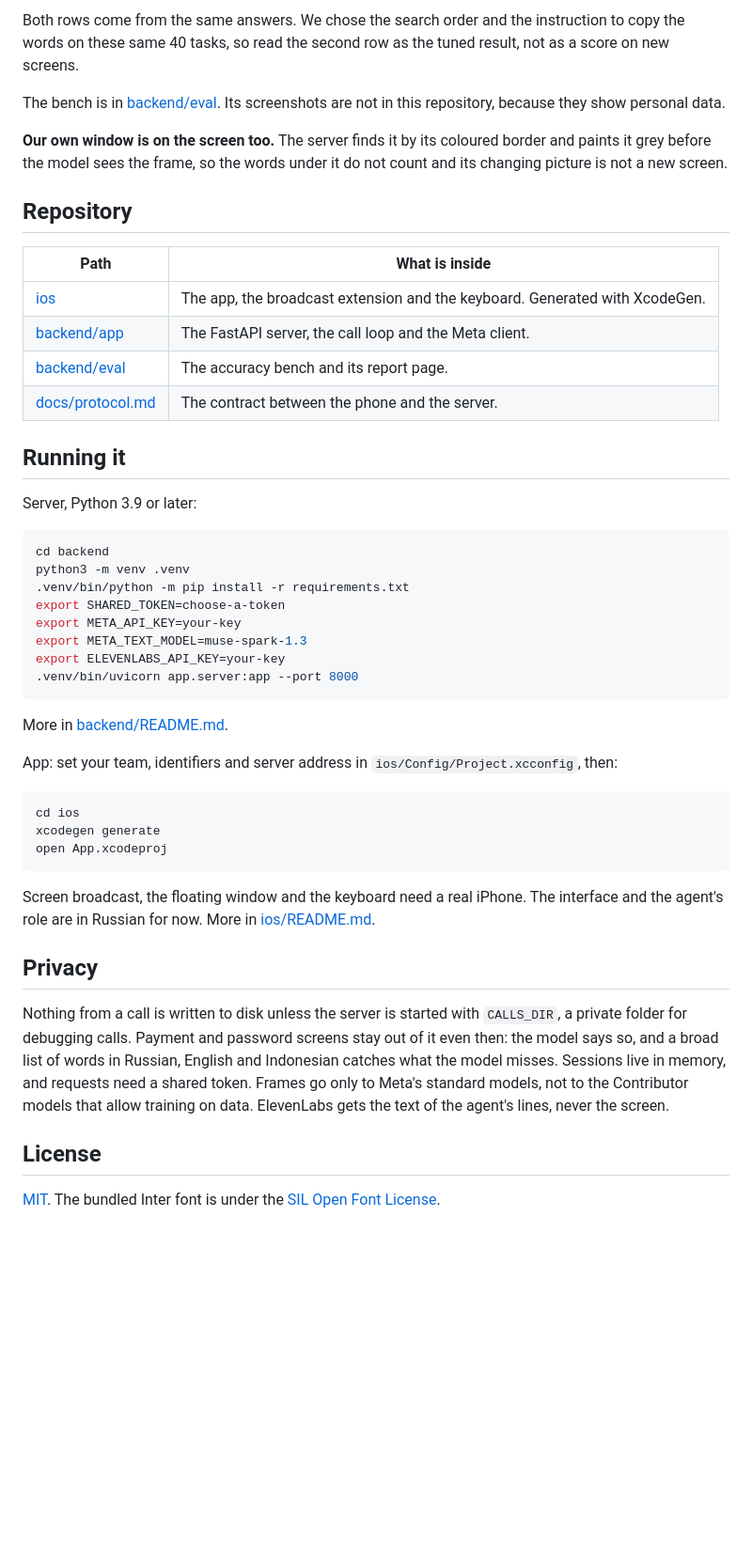
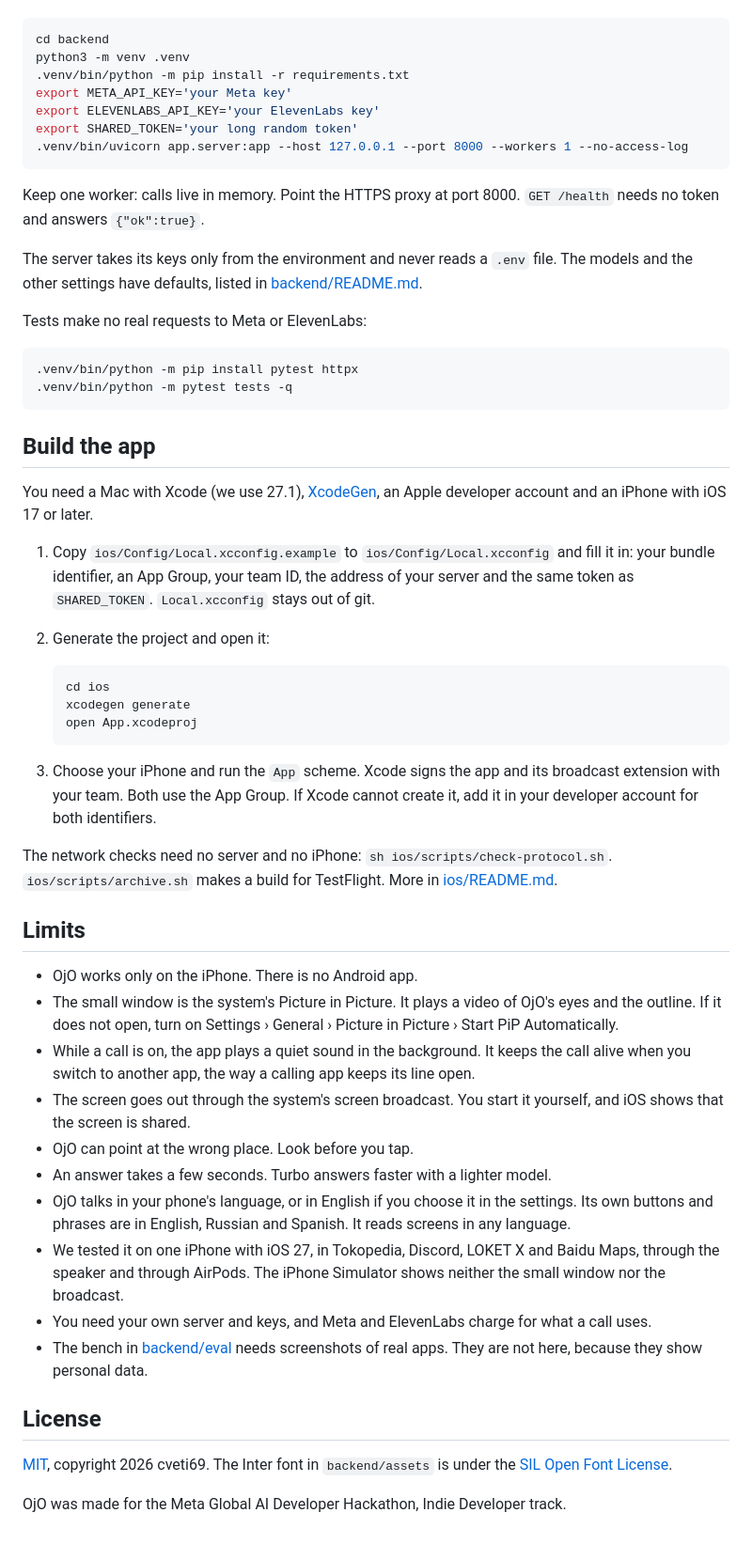
Before and after one commit to cveti69/ojo, a Markdown page: README.md, the part around one of its changes. Shown at 94% size. Rendered like a GitHub page; blank space fills up the shorter version.

````diff
--- a/README.md
+++ b/README.md
@@ -90,55 +76,68 @@ on 8 real app screens, each run 3 times. A hit means the centre of the box lands
-Both rows come from the same answers. We chose the search order and the instruction to copy the words on these same 40 tasks, so read
-the second row as the tuned result, not as a score on new screens.
-
-The bench is in [backend/eval](backend/eval). Its screenshots are not in this repository, because they show personal data.
-
-**Our own window is on the screen too.** The server finds it by its coloured border and paints it grey before the model sees the frame,
-so the words under it do not count and its changing picture is not a new screen.
-
-## Repository
-
-| Path | What is inside |
-|---|---|
-| [ios](ios) | The app, the broadcast extension and the keyboard. Generated with XcodeGen. |
-| [backend/app](backend/app) | The FastAPI server, the call loop and the Meta client. |
-| [backend/eval](backend/eval) | The accuracy bench and its report page. |
-| [docs/protocol.md](docs/protocol.md) | The contract between the phone and the server. |
-
-## Running it
-
-Server, Python 3.9 or later:
-
-```bash
+```sh
 cd backend
 python3 -m venv .venv
 .venv/bin/python -m pip install -r requirements.txt
-export SHARED_TOKEN=choose-a-token
-export META_API_KEY=your-key
-export META_TEXT_MODEL=muse-spark-1.3
-export ELEVENLABS_API_KEY=your-key
-.venv/bin/uvicorn app.server:app --port 8000
+export META_API_KEY='your Meta key'
+export ELEVENLABS_API_KEY='your ElevenLabs key'
+export SHARED_TOKEN='your long random token'
+.venv/bin/uvicorn app.server:app --host 127.0.0.1 --port 8000 --workers 1 --no-access-log
 ```
 
-More in [backend/README.md](backend/README.md).
+Keep one worker: calls live in memory. Point the HTTPS proxy at port 8000. `GET /health` needs no token and answers
+`{"ok":true}`.
 
-App: set your team, identifiers and server address in `ios/Config/Project.xcconfig`, then:
+The server takes its keys only from the environment and never reads a `.env` file. The models and the other settings have
+defaults, listed in [backend/README.md](backend/README.md).
 
-```bash
-cd ios
-xcodegen generate
-open App.xcodeproj
+Tests make no real requests to Meta or ElevenLabs:
+
+```sh
+.venv/bin/python -m pip install pytest httpx
+.venv/bin/python -m pytest tests -q
 ```
 
-Screen broadcast, the floating window and the keyboard need a real iPhone. The interface and the agent's role are in Russian for now.
-More in [ios/README.md](ios/README.md).
+## Build the app
 
-## Privacy
+You need a Mac with Xcode (we use 27.1), [XcodeGen](https://github.com/yonaskolb/XcodeGen), an Apple developer account and
+an iPhone with iOS 17 or later.
 
-Nothing from a call is written to disk unless the server is started with `CALLS_DIR`, a private folder for debugging calls. Payment
-and password screens stay out of it even then: the model says so, and a broad list of words in Russian, English and Indonesian catches
-what the model misses. Sessions live in memory, and requests need a shared token. Frames go only to Meta's standard models, not to the
-Contributor models that allow training on data. ElevenLabs gets the text of the agent's lines, never the screen.
+1. Copy `ios/Config/Local.xcconfig.example` to `ios/Config/Local.xcconfig` and fill it in: your bundle identifier, an App
+   Group, your team ID, the address of your server and the same token as `SHARED_TOKEN`. `Local.xcconfig` stays out of git.
+2. Generate the project and open it:
+
+   ```sh
+   cd ios
+   xcodegen generate
+   open App.xcodeproj
+   ```
+
+3. Choose your iPhone and run the `App` scheme. Xcode signs the app and its broadcast extension with your team. Both use the
+   App Group. If Xcode cannot create it, add it in your developer account for both identifiers.
+
+The network checks need no server and no iPhone: `sh ios/scripts/check-protocol.sh`. `ios/scripts/archive.sh` makes a
+build for TestFlight. More in [ios/README.md](ios/README.md).
+
+## Limits
+
+- OjO works only on the iPhone. There is no Android app.
+- The small window is the system's Picture in Picture. It plays a video of OjO's eyes and the outline. If it does not open,
+  turn on Settings › General › Picture in Picture › Start PiP Automatically.
+- While a call is on, the app plays a quiet sound in the background. It keeps the call alive when you switch to another
+  app, the way a calling app keeps its line open.
+- The screen goes out through the system's screen broadcast. You start it yourself, and iOS shows that the screen is shared.
+- OjO can point at the wrong place. Look before you tap.
+- An answer takes a few seconds. Turbo answers faster with a lighter model.
+- OjO talks in your phone's language, or in English if you choose it in the settings. Its own buttons and phrases are in
+  English, Russian and Spanish. It reads screens in any language.
+- We tested it on one iPhone with iOS 27, in Tokopedia, Discord, LOKET X and Baidu Maps, through the speaker and through
+  AirPods. The iPhone Simulator shows neither the small window nor the broadcast.
+- You need your own server and keys, and Meta and ElevenLabs charge for what a call uses.
+- The bench in [backend/eval](backend/eval) needs screenshots of real apps. They are not here, because they show personal
+  data.
 
 ## License
 
-[MIT](LICENSE). The bundled Inter font is under the [SIL Open Font License](backend/assets/Inter-LICENSE.txt).
+[MIT](LICENSE), copyright 2026 cveti69. The Inter font in `backend/assets` is under the
+[SIL Open Font License](backend/assets/Inter-LICENSE.txt).
+
+OjO was made for the Meta Global AI Developer Hackathon, Indie Developer track.
````
Also changed, not shown: other parts of README.md (+58 -72 lines), backend/README.md (+6 -5 lines), ios/README.md (+20 -25 lines), docs/ojo.png (added).
